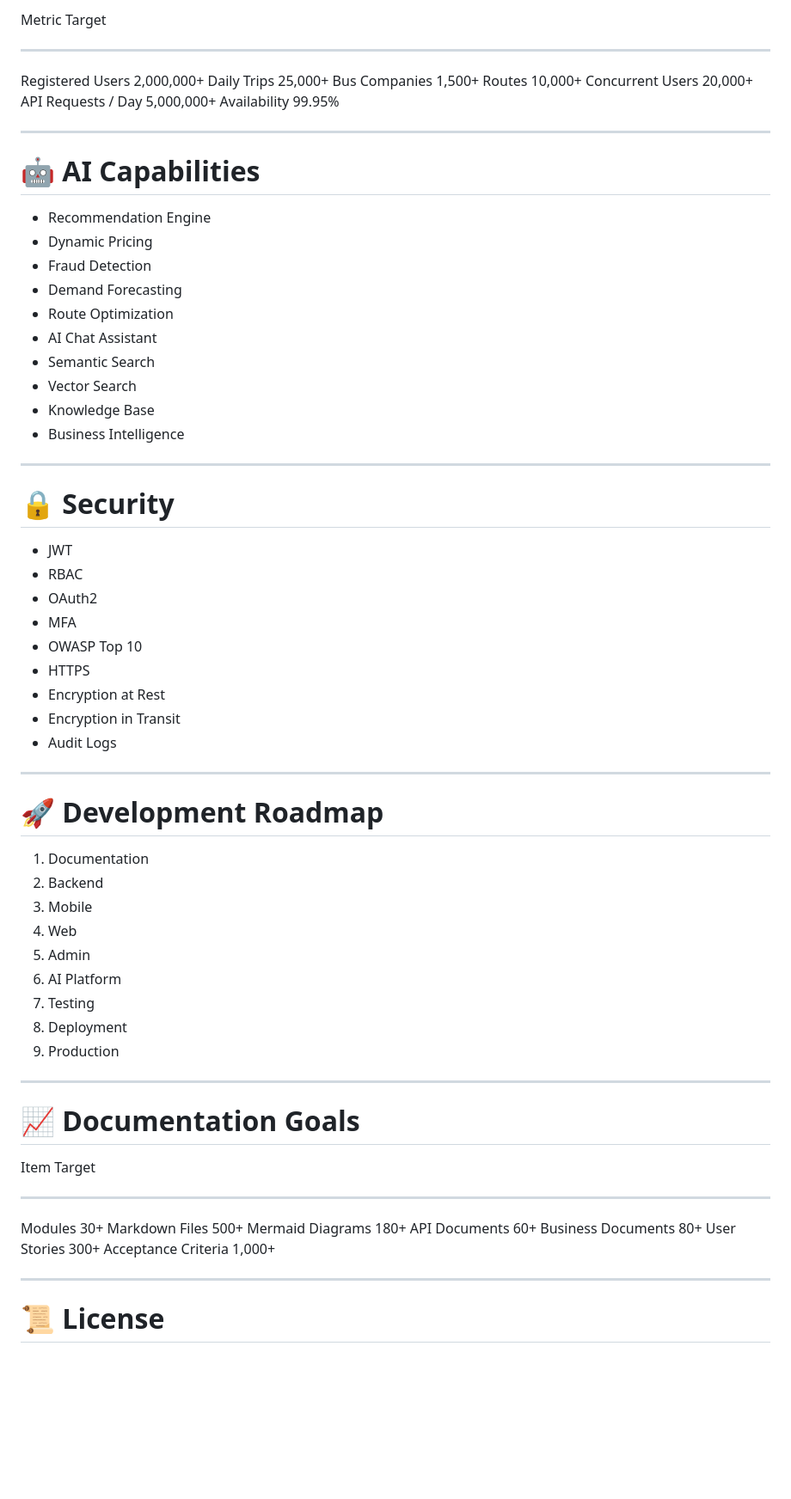
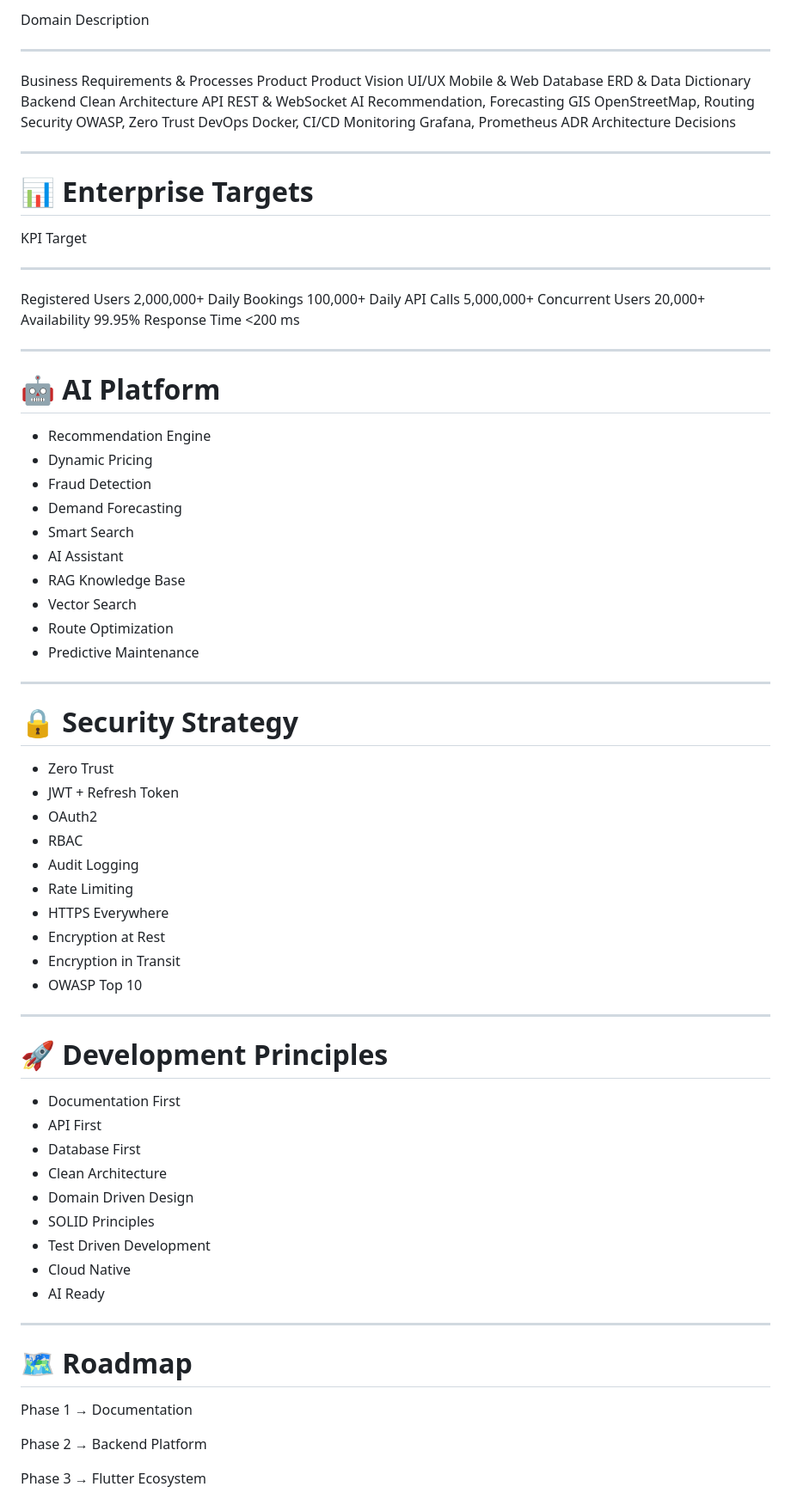
Before and after one commit to thanhtri-ba/project_busZ, a Markdown page: README.md, the part around one of its changes. Shown at 86% size. Rendered like a GitHub page; blank space fills up the shorter version.

```diff
--- a/README.md
+++ b/README.md
@@ -154,72 +104,83 @@ AI Services
 
-  Metric               Target
-  -------------------- ------------
-  Registered Users     2,000,000+
-  Daily Trips          25,000+
-  Bus Companies        1,500+
-  Routes               10,000+
-  Concurrent Users     20,000+
-  API Requests / Day   5,000,000+
-  Availability         99.95%
+  Domain       Description
+  ------------ -----------------------------
+  Business     Requirements & Processes
+  Product      Product Vision
+  UI/UX        Mobile & Web
+  Database     ERD & Data Dictionary
+  Backend      Clean Architecture
+  API          REST & WebSocket
+  AI           Recommendation, Forecasting
+  GIS          OpenStreetMap, Routing
+  Security     OWASP, Zero Trust
+  DevOps       Docker, CI/CD
+  Monitoring   Grafana, Prometheus
+  ADR          Architecture Decisions
 
 ------------------------------------------------------------------------
 
-# 🤖 AI Capabilities
+# 📊 Enterprise Targets
+
+  KPI                Target
+  ------------------ ------------
+  Registered Users   2,000,000+
+  Daily Bookings     100,000+
+  Daily API Calls    5,000,000+
+  Concurrent Users   20,000+
+  Availability       99.95%
+  Response Time      \<200 ms
+
+------------------------------------------------------------------------
+
+# 🤖 AI Platform
 
 -   Recommendation Engine
 -   Dynamic Pricing
 -   Fraud Detection
 -   Demand Forecasting
+-   Smart Search
+-   AI Assistant
+-   RAG Knowledge Base
+-   Vector Search
 -   Route Optimization
--   AI Chat Assistant
--   Semantic Search
--   Vector Search
--   Knowledge Base
--   Business Intelligence
+-   Predictive Maintenance
 
 ------------------------------------------------------------------------
 
-# 🔒 Security
+# 🔒 Security Strategy
 
--   JWT
+-   Zero Trust
+-   JWT + Refresh Token
+-   OAuth2
 -   RBAC
--   OAuth2
--   MFA
--   OWASP Top 10
--   HTTPS
+-   Audit Logging
+-   Rate Limiting
+-   HTTPS Everywhere
 -   Encryption at Rest
 -   Encryption in Transit
--   Audit Logs
+-   OWASP Top 10
 
 ------------------------------------------------------------------------
 
-# 🚀 Development Roadmap
+# 🚀 Development Principles
 
-1.  Documentation
-2.  Backend
-3.  Mobile
-4.  Web
-5.  Admin
-6.  AI Platform
-7.  Testing
-8.  Deployment
-9.  Production
+-   Documentation First
+-   API First
+-   Database First
+-   Clean Architecture
+-   Domain Driven Design
+-   SOLID Principles
+-   Test Driven Development
+-   Cloud Native
+-   AI Ready
 
 ------------------------------------------------------------------------
 
-# 📈 Documentation Goals
+# 🗺 Roadmap
 
-  Item                    Target
-  --------------------- --------
-  Modules                    30+
-  Markdown Files            500+
-  Mermaid Diagrams          180+
-  API Documents              60+
-  Business Documents         80+
-  User Stories              300+
-  Acceptance Criteria     1,000+
+Phase 1 → Documentation
 
-------------------------------------------------------------------------
+Phase 2 → Backend Platform
 
-# 📜 License
+Phase 3 → Flutter Ecosystem
 
```
Also changed, not shown: other parts of README.md (+84 -131 lines).
